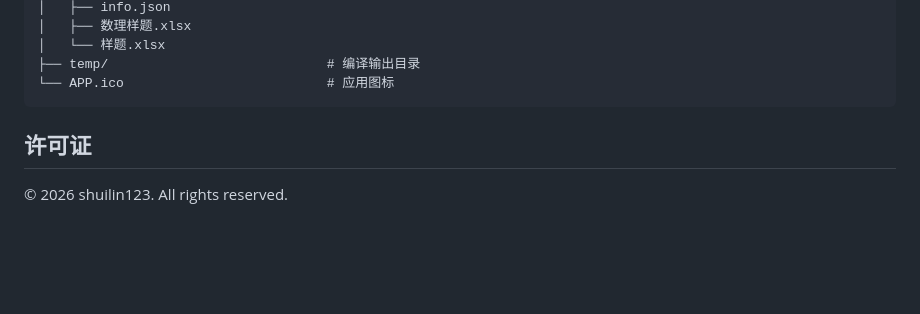
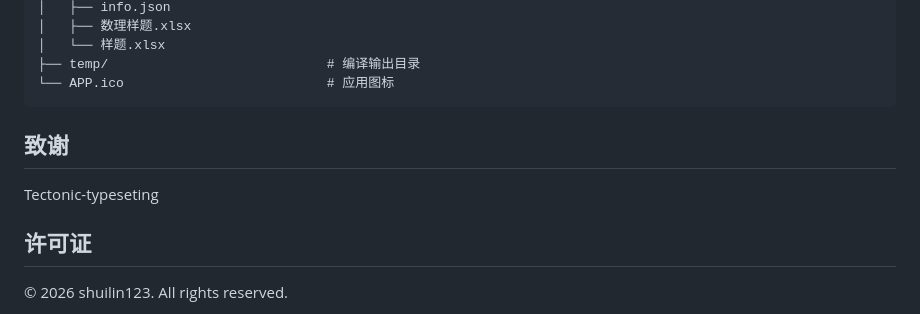
Before and after one commit to Shuilin123/ExamPaperGenerator, a Markdown page: README.md, the part around the change. Drawn GitHub-style; blank space fills up the shorter version.

Commit message:
更新 README.md

````diff
--- a/README.md
+++ b/README.md
@@ -70,7 +70,8 @@ python exam_maker_gui.py
 ├── temp/                            # 编译输出目录
 └── APP.ico                          # 应用图标
 ```
-
+## 致谢
+Tectonic-typeseting
 ## 许可证
 
 © 2026 shuilin123. All rights reserved.
````
